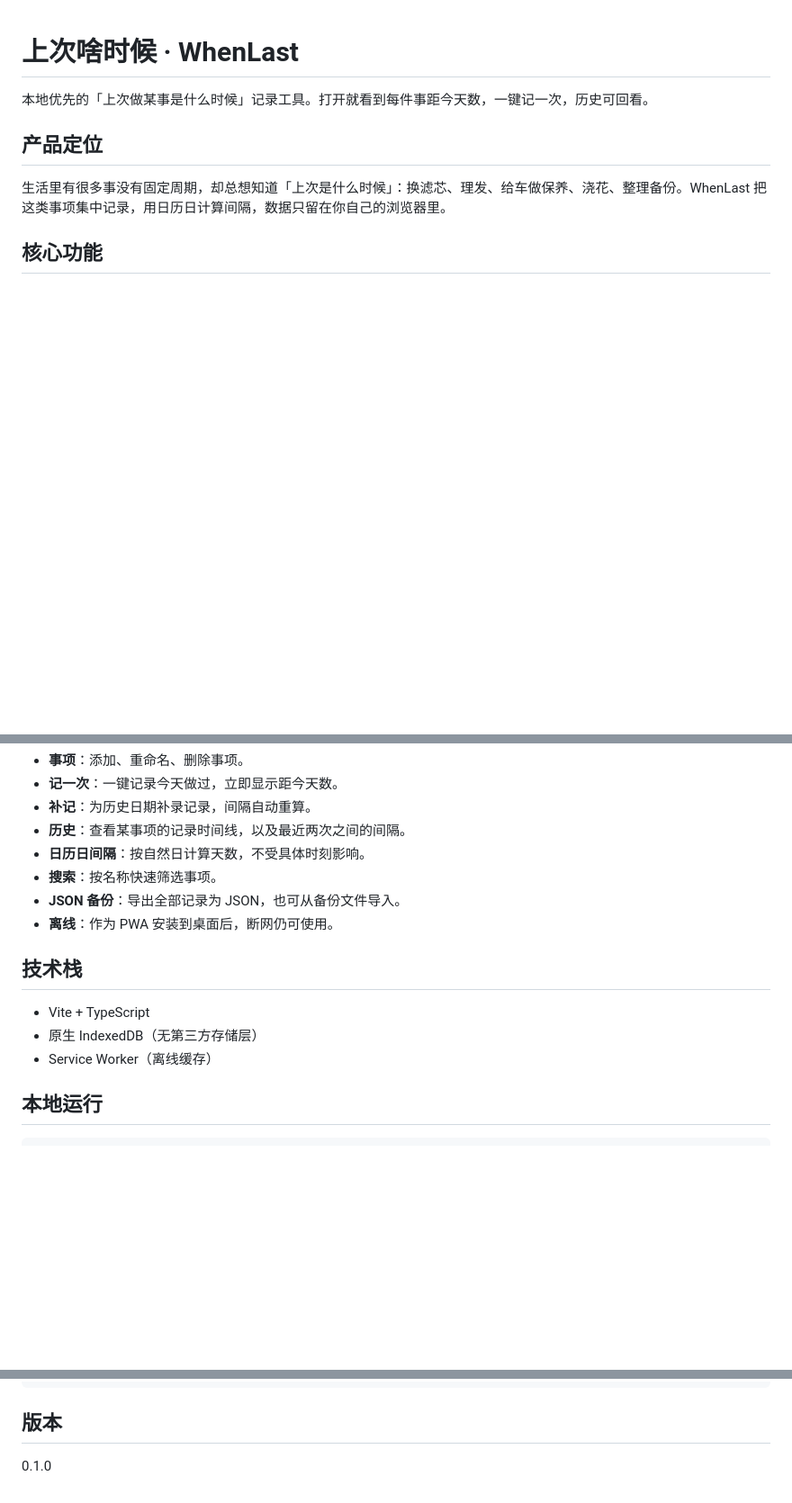
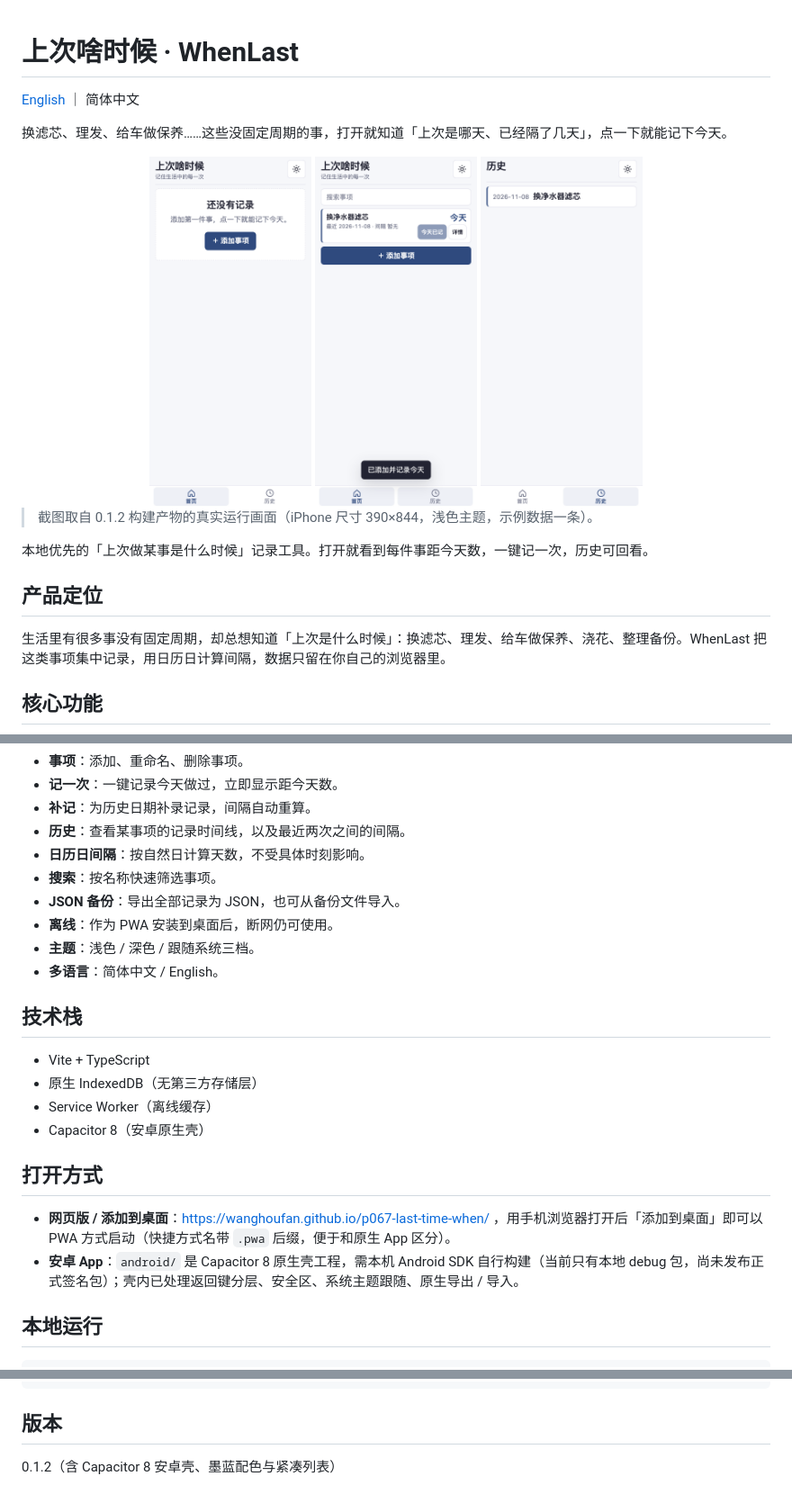
Before and after one commit to wanghoufan/p067-last-time-when, a Markdown page: README.md, 3 parts joined by grey strips. Shown at 90% size. GitHub-like rendering; pictures changed too: docs/screenshots/history.png (added), docs/screenshots/home-empty.png (added), docs/screenshots/home-recorded.png (added); blank space fills up the shorter version.

Commit message:
docs: 补当前版本真实界面截图与英文版，README 同步 0.1.2 与安卓壳说明

```diff
--- a/README.md
+++ b/README.md
@@ -1,4 +1,16 @@
 # 上次啥时候 · WhenLast
+
+[English](./README.en.md) ｜ 简体中文
+
+换滤芯、理发、给车做保养……这些没固定周期的事，打开就知道「上次是哪天、已经隔了几天」，点一下就能记下今天。
+
+<div align="center">
+  <img src="docs/screenshots/home-empty.png" width="180" alt="首页空态：还没有记录时引导添加第一件事"/>
+  <img src="docs/screenshots/home-recorded.png" width="180" alt="首页：添加后显示距今天数与今天是否已记"/>
+  <img src="docs/screenshots/history.png" width="180" alt="历史：按日期查看某事项的记录时间线"/>
+</div>
+
+> 截图取自 0.1.2 构建产物的真实运行画面（iPhone 尺寸 390×844，浅色主题，示例数据一条）。
 
 本地优先的「上次做某事是什么时候」记录工具。打开就看到每件事距今天数，一键记一次，历史可回看。
 
@@ -16,12 +28,20 @@
 - **搜索**：按名称快速筛选事项。
 - **JSON 备份**：导出全部记录为 JSON，也可从备份文件导入。
 - **离线**：作为 PWA 安装到桌面后，断网仍可使用。
+- **主题**：浅色 / 深色 / 跟随系统三档。
+- **多语言**：简体中文 / English。
 
 ## 技术栈
 
 - Vite + TypeScript
 - 原生 IndexedDB（无第三方存储层）
 - Service Worker（离线缓存）
+- Capacitor 8（安卓原生壳）
+
+## 打开方式
+
+- **网页版 / 添加到桌面**：<https://wanghoufan.github.io/p067-last-time-when/> ，用手机浏览器打开后「添加到桌面」即可以 PWA 方式启动（快捷方式名带 `.pwa` 后缀，便于和原生 App 区分）。
+- **安卓 App**：`android/` 是 Capacitor 8 原生壳工程，需本机 Android SDK 自行构建（当前只有本地 debug 包，尚未发布正式签名包）；壳内已处理返回键分层、安全区、系统主题跟随、原生导出 / 导入。
 
 ## 本地运行
 
@@ -63,4 +83,4 @@ public/   清单文件、Service Worker 模板、图标
 
 ## 版本
 
-0.1.0
+0.1.2（含 Capacitor 8 安卓壳、墨蓝配色与紧凑列表）
```
Also changed, not shown: README.en.md (added, +86 -0 lines).
